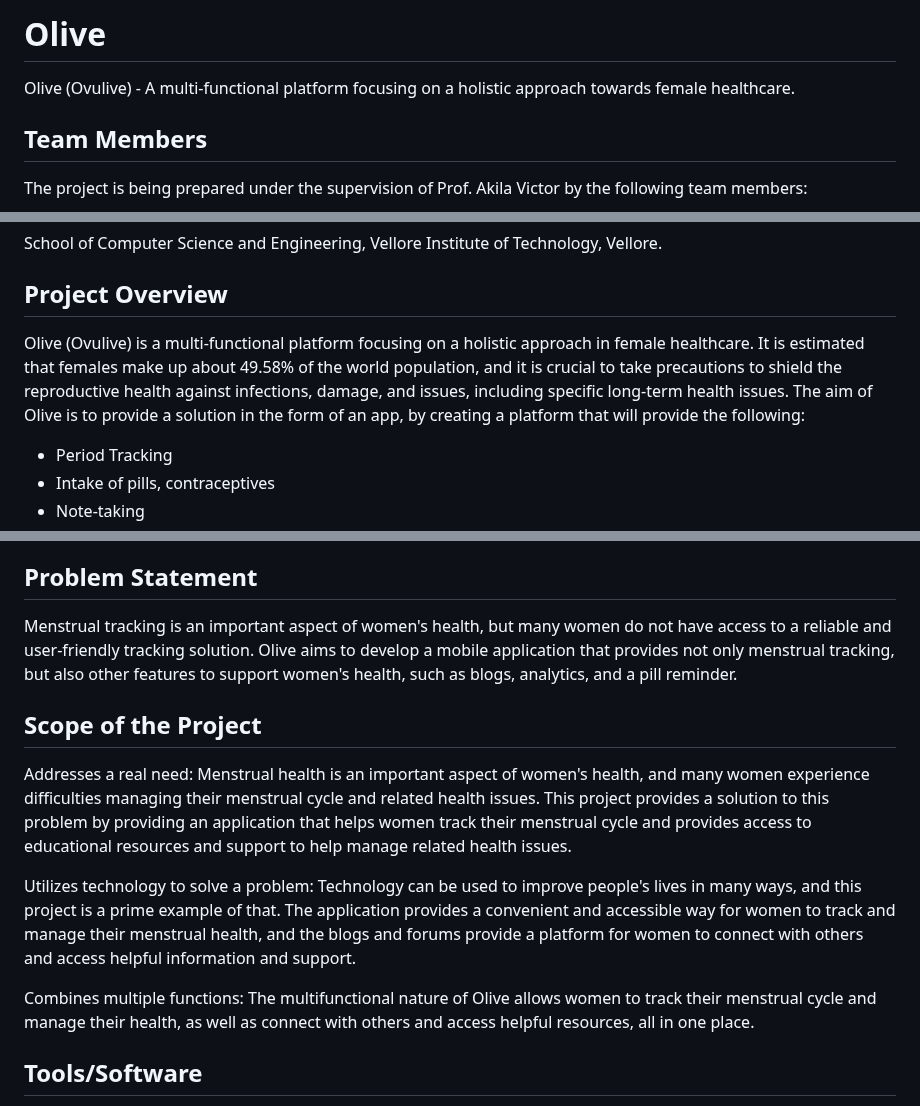
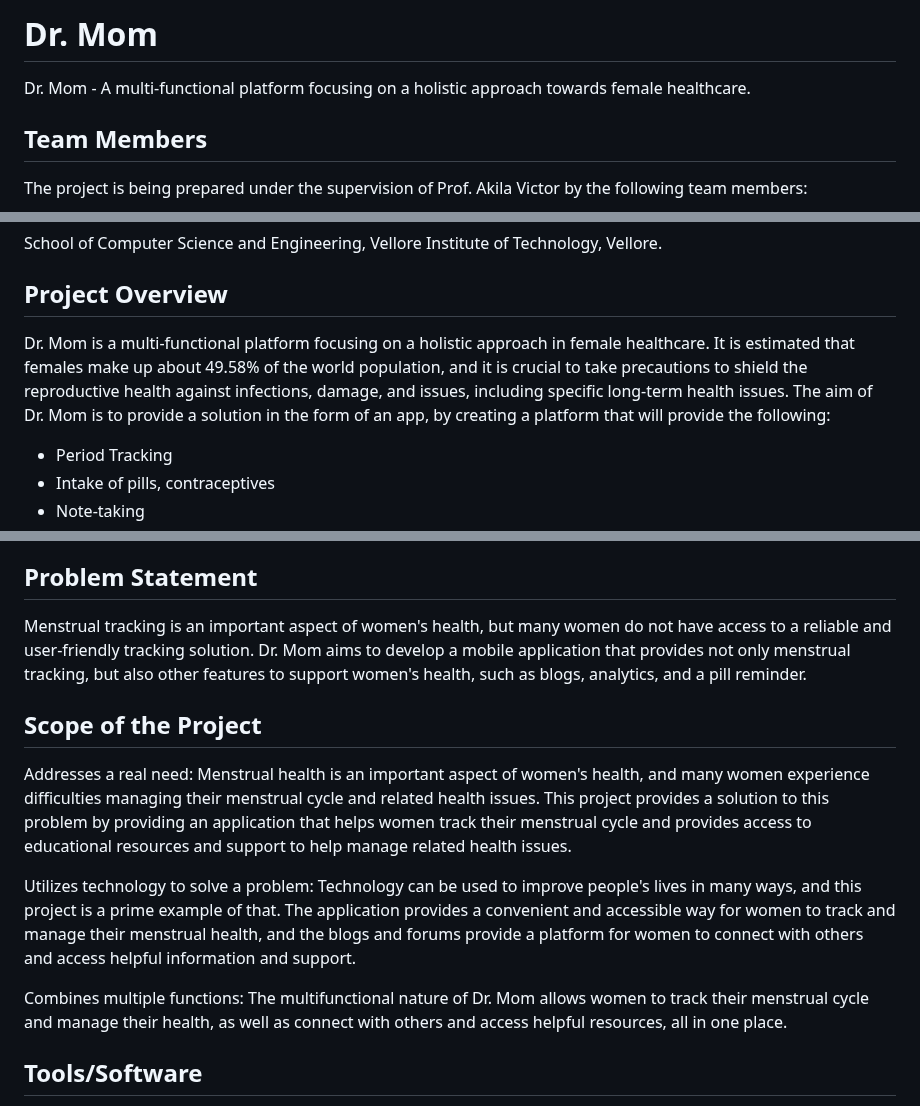
Before and after one commit to gopesh-code/Dr-Mom, a Markdown page: README.md, 3 parts joined by grey strips. GitHub-like rendering.

```diff
--- a/README.md
+++ b/README.md
@@ -1,5 +1,5 @@
-# Olive
-Olive (Ovulive) - A multi-functional platform focusing on a holistic approach towards female healthcare.
+# Dr. Mom
+Dr. Mom - A multi-functional platform focusing on a holistic approach towards female healthcare.
 
 ## Team Members
 The project is being prepared under the supervision of Prof. Akila Victor by the following team members:
@@ -15,7 +15,7 @@ School of Computer Science and Engineering, Vellore Institute of Technology, Vel
 
 ## Project Overview
 
-Olive (Ovulive) is a multi-functional platform focusing on a holistic approach in female healthcare. It is estimated that females make up about 49.58% of the world population, and it is crucial to take precautions to shield the reproductive health against infections, damage, and issues, including specific long-term health issues. The aim of Olive is to provide a solution in the form of an app, by creating a platform that will provide the following:
+Dr. Mom is a multi-functional platform focusing on a holistic approach in female healthcare. It is estimated that females make up about 49.58% of the world population, and it is crucial to take precautions to shield the reproductive health against infections, damage, and issues, including specific long-term health issues. The aim of Dr. Mom is to provide a solution in the form of an app, by creating a platform that will provide the following:
 
 - Period Tracking
 - Intake of pills, contraceptives
@@ -30,7 +30,7 @@ Olive (Ovulive) is a multi-functional platform focusing on a holistic approach i
 
 ## Problem Statement
 
-Menstrual tracking is an important aspect of women's health, but many women do not have access to a reliable and user-friendly tracking solution. Olive aims to develop a mobile application that provides not only menstrual tracking, but also other features to support women's health, such as blogs, analytics, and a pill reminder.
+Menstrual tracking is an important aspect of women's health, but many women do not have access to a reliable and user-friendly tracking solution. Dr. Mom aims to develop a mobile application that provides not only menstrual tracking, but also other features to support women's health, such as blogs, analytics, and a pill reminder.
 
 ## Scope of the Project
 
@@ -38,7 +38,7 @@ Addresses a real need: Menstrual health is an important aspect of women's health
 
 Utilizes technology to solve a problem: Technology can be used to improve people's lives in many ways, and this project is a prime example of that. The application provides a convenient and accessible way for women to track and manage their menstrual health, and the blogs and forums provide a platform for women to connect with others and access helpful information and support.
 
-Combines multiple functions: The multifunctional nature of Olive allows women to track their menstrual cycle and manage their health, as well as connect with others and access helpful resources, all in one place.
+Combines multiple functions: The multifunctional nature of Dr. Mom allows women to track their menstrual cycle and manage their health, as well as connect with others and access helpful resources, all in one place.
 
 ## Tools/Software
 
```
Also changed, not shown: other parts of README.md (+4 -4 lines).
